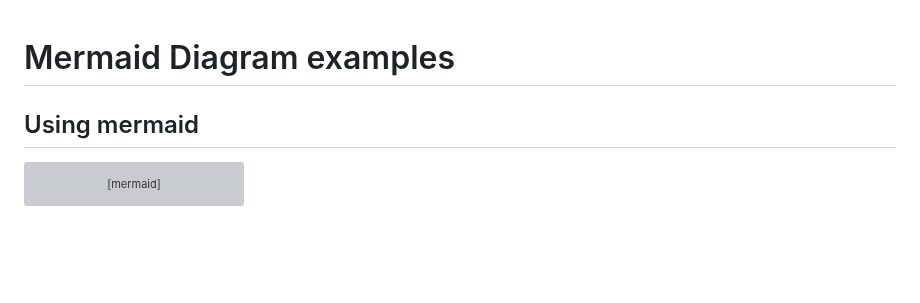
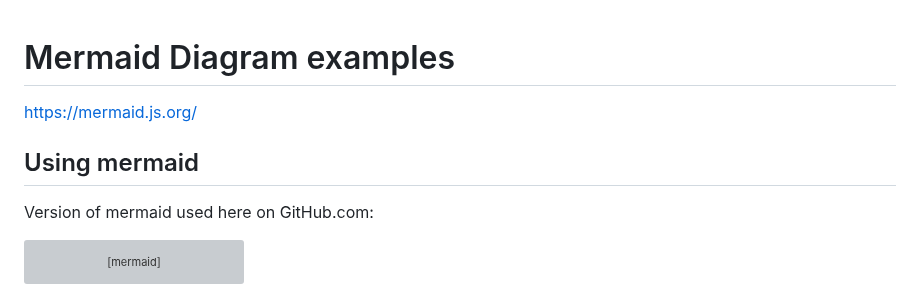
Before and after one commit to mirau1/test_giscus_with_mkdocs, a Markdown page: docs/example_mermaid_diagrams.md, the part around the change. Drawn GitHub-style; blank space fills up the shorter version; grey boxes are pictures that could not be loaded.

````diff
--- a/docs/example_mermaid_diagrams.md
+++ b/docs/example_mermaid_diagrams.md
@@ -1,6 +1,10 @@
 # Mermaid Diagram examples
 
+[https://mermaid.js.org/](https://mermaid.js.org/)
+
 ## Using mermaid
+
+Version of mermaid used here on GitHub.com:
 
 ```mermaid
   info
````
